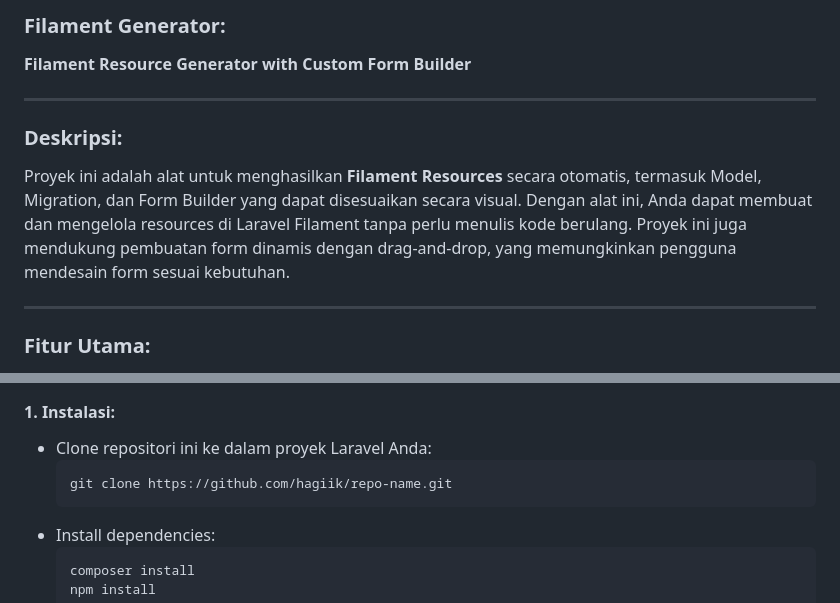
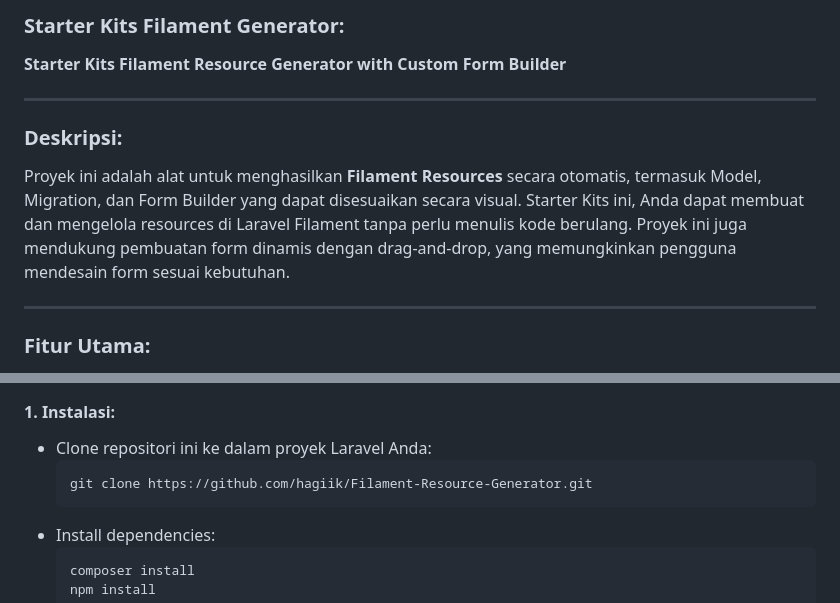
Before and after one commit to hagiik/Filament-Resource-Generator, a Markdown page: README.md, 2 parts joined by grey strips. Drawn GitHub-style.

````diff
--- a/README.md
+++ b/README.md
@@ -1,10 +1,10 @@
-### **Filament Generator:**
-**Filament Resource Generator with Custom Form Builder**
+### **Starter Kits Filament Generator:**
+**Starter Kits Filament Resource Generator with Custom Form Builder**
 
 ---
 
 ### **Deskripsi:**
-Proyek ini adalah alat untuk menghasilkan **Filament Resources** secara otomatis, termasuk Model, Migration, dan Form Builder yang dapat disesuaikan secara visual. Dengan alat ini, Anda dapat membuat dan mengelola resources di Laravel Filament tanpa perlu menulis kode berulang. Proyek ini juga mendukung pembuatan form dinamis dengan drag-and-drop, yang memungkinkan pengguna mendesain form sesuai kebutuhan.
+Proyek ini adalah alat untuk menghasilkan **Filament Resources** secara otomatis, termasuk Model, Migration, dan Form Builder yang dapat disesuaikan secara visual. Starter Kits ini, Anda dapat membuat dan mengelola resources di Laravel Filament tanpa perlu menulis kode berulang. Proyek ini juga mendukung pembuatan form dinamis dengan drag-and-drop, yang memungkinkan pengguna mendesain form sesuai kebutuhan.
 
 ---
 
@@ -34,7 +34,7 @@ Proyek ini adalah alat untuk menghasilkan **Filament Resources** secara otomatis
 #### 1. **Instalasi**:
 - Clone repositori ini ke dalam proyek Laravel Anda:
   ```bash
-  git clone https://github.com/hagiik/repo-name.git
+  git clone https://github.com/hagiik/Filament-Resource-Generator.git
   ```
 - Install dependencies:
   ```bash
````
Also changed, not shown: other parts of README.md (+1 -1 lines).
